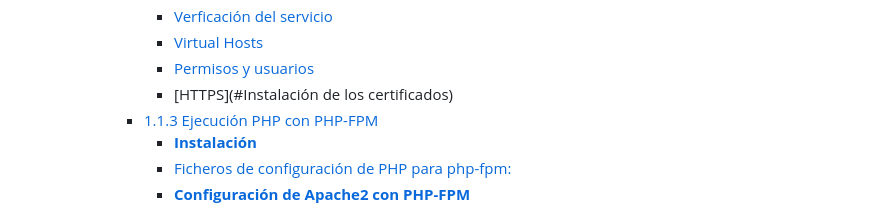
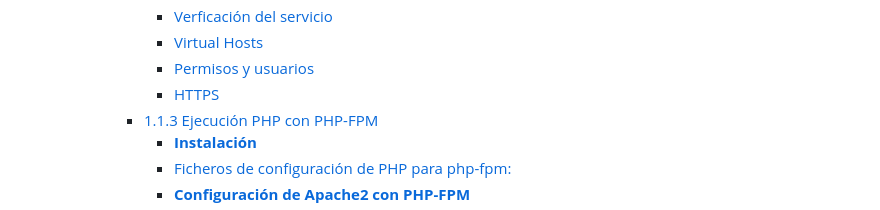
Before and after one commit to verogmayo/VGDAWProyectoDAW, a Markdown page: README.md, the part around the change. GitHub-like rendering.

Commit message:
Update README.md
Mejoras

```diff
--- a/README.md
+++ b/README.md
@@ -17,7 +17,7 @@
         - [Verficación del servicio](#verficación-del-servicio)
         - [Virtual Hosts](#virtual-hosts)
         - [Permisos y usuarios](#permisos-y-usuarios)
-        - [HTTPS](#Instalación de los certificados)
+        - [HTTPS](#HTTPS)
       - [1.1.3 Ejecución PHP con PHP-FPM](#113-ejecución-php-con-php-fpm)
         - [**Instalación**](#instalación-1)
         - [Ficheros de configuración de PHP para php-fpm:](#ficheros-de-configuración-de-php-para-php-fpm)
```
